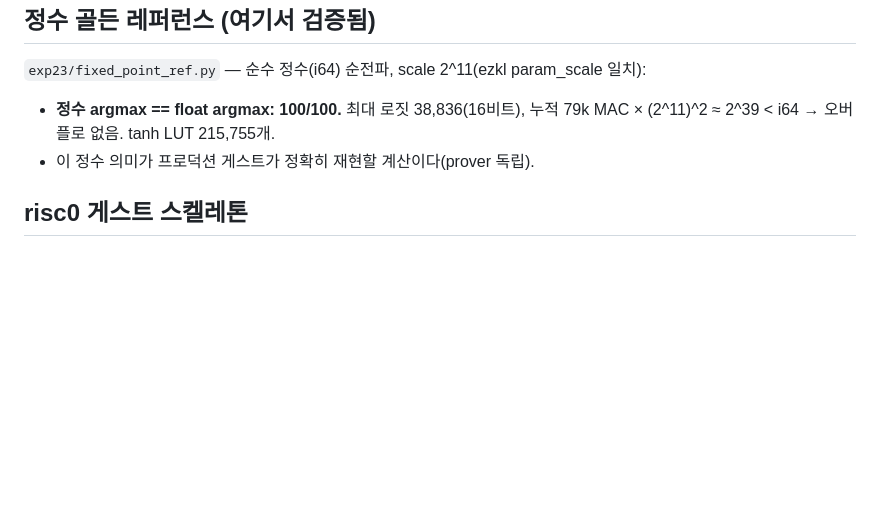
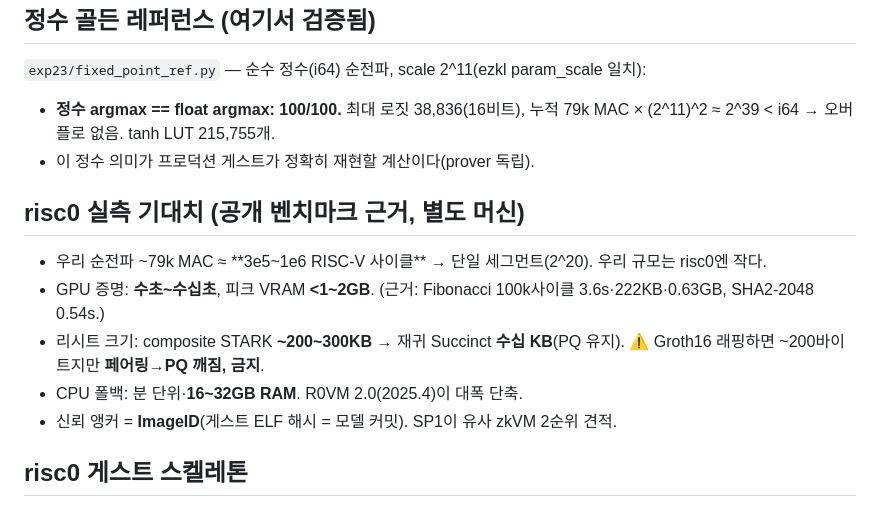
Before and after one commit to yubbi-sketch/bonded-validation, a Markdown page: docs/stark-migration.md, the part around the change. Rendered like a GitHub page; blank space fills up the shorter version.

Commit message:
STARK 이식 문서에 risc0 실측 벤치마크 반영 (워크플로우 5/5 근거)
우리 순전파 3e5~1e6 사이클(단일 세그먼트), GPU 수초~수십초·VRAM<2GB, 리시트 composite 200~300KB→succinct 수십KB(PQ유지),
CPU폴백 16~32GB, ImageID=모델커밋, SP1 2순위. Groth16 래핑은 페어링→PQ깨짐 금지 재확인.

Co-Authored-By: Claude Fable 5 <noreply@anthropic.com>

```diff
--- a/docs/stark-migration.md
+++ b/docs/stark-migration.md
@@ -32,6 +32,14 @@ Groth16-on-BN254(페어링)로 감싼다 → 그건 양자에 깨진다.** PQ를
   누적 79k MAC × (2^11)^2 ≈ 2^39 < i64 → 오버플로 없음. tanh LUT 215,755개.
 - 이 정수 의미가 프로덕션 게스트가 정확히 재현할 계산이다(prover 독립).
 
+## risc0 실측 기대치 (공개 벤치마크 근거, 별도 머신)
+
+- 우리 순전파 ~79k MAC ≈ **3e5~1e6 RISC-V 사이클** → 단일 세그먼트(2^20). 우리 규모는 risc0엔 작다.
+- GPU 증명: **수초~수십초**, 피크 VRAM **<1~2GB**. (근거: Fibonacci 100k사이클 3.6s·222KB·0.63GB, SHA2-2048 0.54s.)
+- 리시트 크기: composite STARK **~200~300KB** → 재귀 Succinct **수십 KB**(PQ 유지). ⚠️ Groth16 래핑하면 ~200바이트지만 **페어링→PQ 깨짐, 금지**.
+- CPU 폴백: 분 단위·**16~32GB RAM**. R0VM 2.0(2025.4)이 대폭 단축.
+- 신뢰 앵커 = **ImageID**(게스트 ELF 해시 = 모델 커밋). SP1이 유사 zkVM 2순위 견적.
+
 ## risc0 게스트 스켈레톤
 
 `exp23/risc0_guest.rs` — 위 정수 순전파의 Rust 이식(rescale·스캔·tanh 룩업·argmax
```
